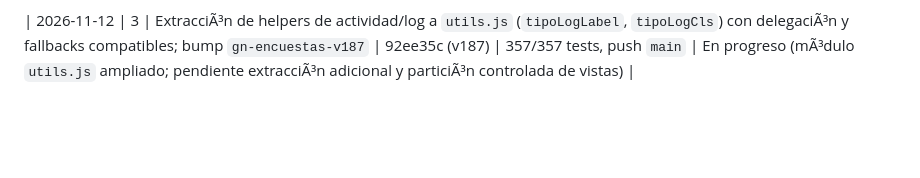
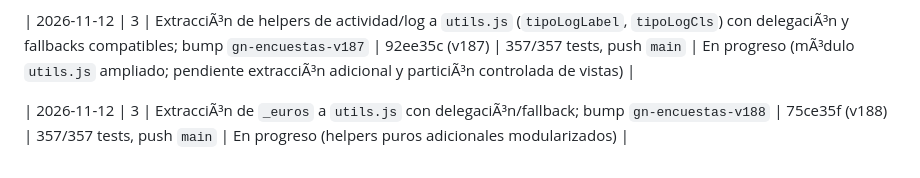
Before and after one commit to gn-admin/admin-dashboard, a Markdown page: PLAN_ANALISIS_Y_EJECUCION.md, the part around the change. Drawn GitHub-style; blank space fills up the shorter version.

Commit message:
Docs: avance fase 3 (_euros)

```diff
--- a/PLAN_ANALISIS_Y_EJECUCION.md
+++ b/PLAN_ANALISIS_Y_EJECUCION.md
@@ -295,3 +295,5 @@ Dependencias runtime externas: Google Fonts (Inter), Firebase/gstatic, qrcodejs
 | 2026-11-12 | 4 | Carga no bloqueante de tipografÃ­a: `Inter` via `preload` + `onload` con fallback `noscript` en `index.html`; bump `gn-encuestas-v186` | 0cf6069 (v186) | 357/357 tests, push `main` | En progreso (mejoras de entrega aplicadas; pendiente lazy-load por vista y optimizaciÃ³n adicional de assets/precache) |
 
 | 2026-11-12 | 3 | ExtracciÃ³n de helpers de actividad/log a `utils.js` (`tipoLogLabel`, `tipoLogCls`) con delegaciÃ³n y fallbacks compatibles; bump `gn-encuestas-v187` | 92ee35c (v187) | 357/357 tests, push `main` | En progreso (mÃ³dulo `utils.js` ampliado; pendiente extracciÃ³n adicional y particiÃ³n controlada de vistas) |
+
+| 2026-11-12 | 3 | ExtracciÃ³n de `_euros` a `utils.js` con delegaciÃ³n/fallback; bump `gn-encuestas-v188` | 75ce35f (v188) | 357/357 tests, push `main` | En progreso (helpers puros adicionales modularizados) |
```
